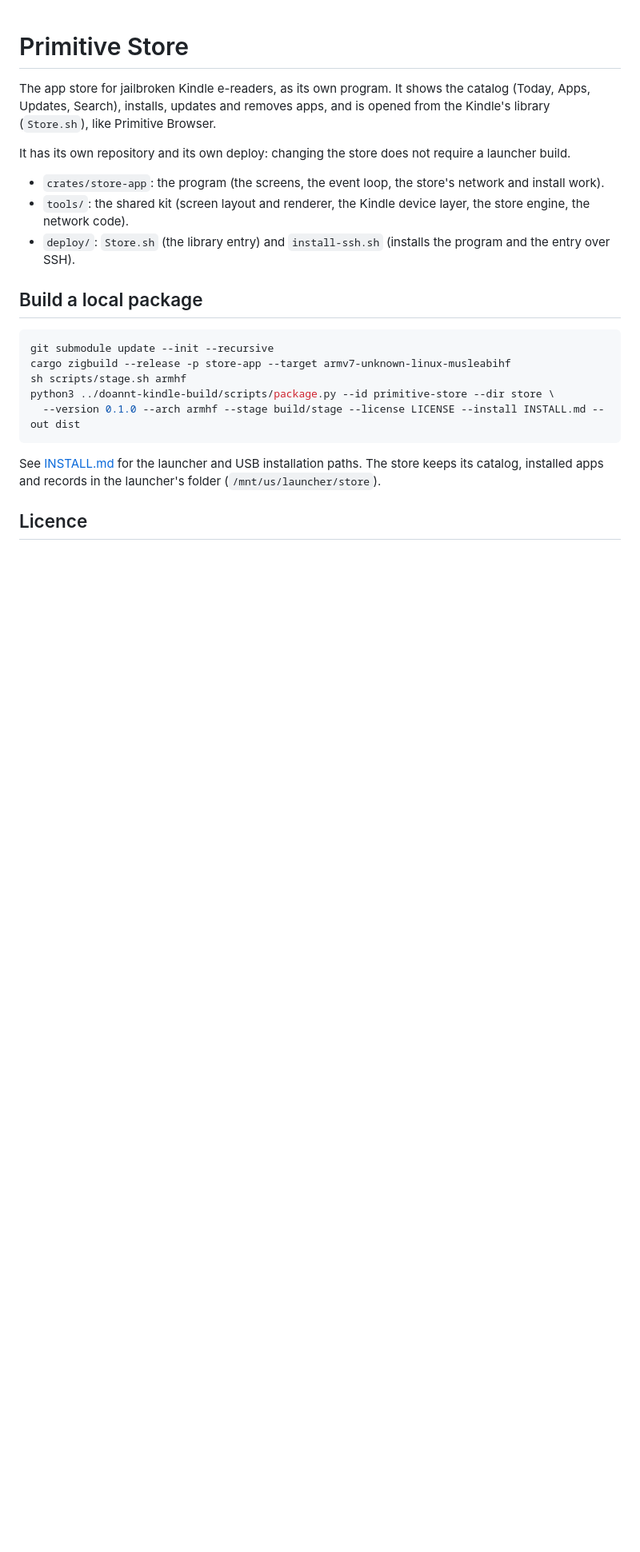
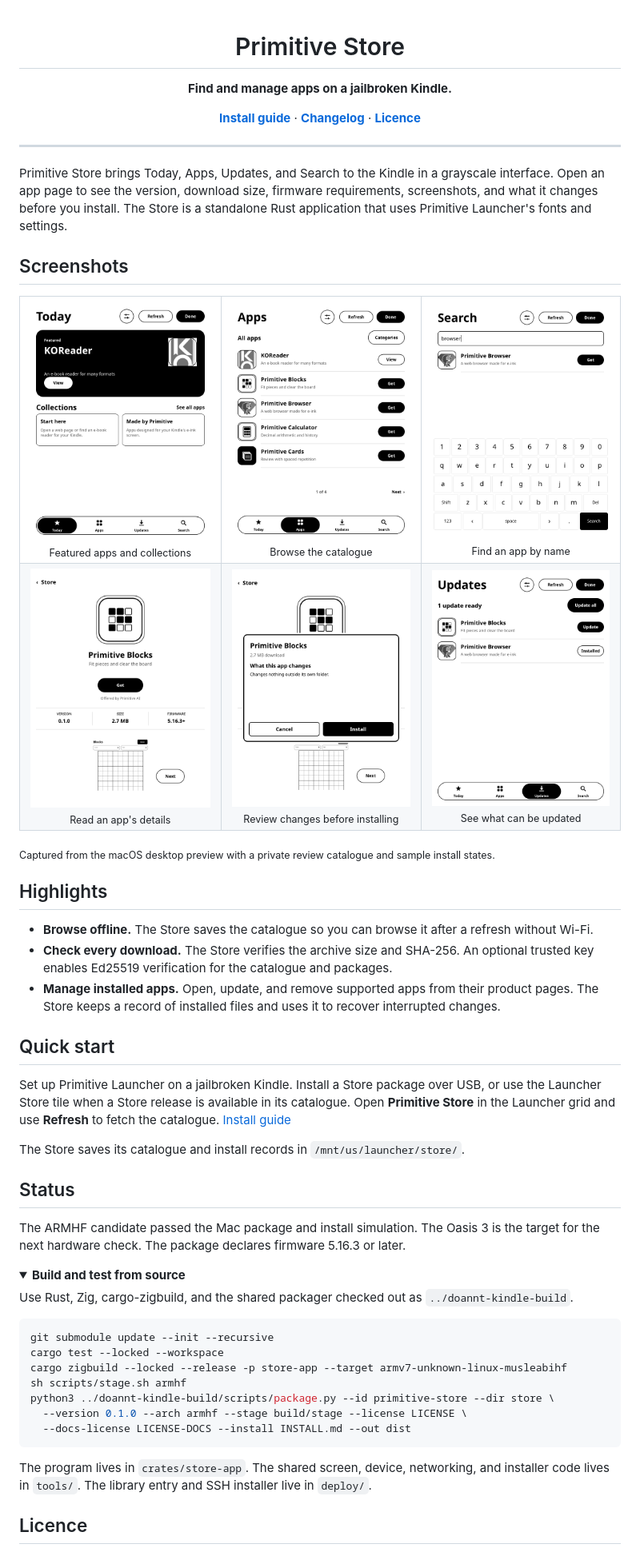
Before and after one commit to DoanNguyenTrong/kindle-primitive-store, a Markdown page: README.md, the part around one of its changes. Shown at 80% size. GitHub-like rendering; pictures changed too: docs/images/store-app.png (added), docs/images/store-apps.png (added), docs/images/store-install-sheet.png (added); folded sections open; blank space fills up the shorter version.

Commit message:
Document the app and ship its documentation licence
Co-Authored-By: Codex <noreply@openai.com>

````diff
--- a/README.md
+++ b/README.md
@@ -1,26 +3,74 @@
 # Primitive Store
 
-The app store for jailbroken Kindle e-readers, as its own program. It shows the catalog (Today, Apps, Updates, Search), installs,
-updates and removes apps, and is opened from the Kindle's library (`Store.sh`), like Primitive Browser.
+**Find and manage apps on a jailbroken Kindle.**
 
-It has its own repository and its own deploy: changing the store does not require a launcher build.
+[**Install guide**](INSTALL.md) · [**Changelog**](CHANGELOG.md) · [**Licence**](#licence)
 
-- `crates/store-app`: the program (the screens, the event loop, the store's network and install work).
-- `tools/`: the shared kit (screen layout and renderer, the Kindle device layer, the store engine, the network code).
-- `deploy/`: `Store.sh` (the library entry) and `install-ssh.sh` (installs the program and the entry over SSH).
+</div>
 
-## Build a local package
+---
+
+Primitive Store brings Today, Apps, Updates, and Search to the Kindle in a grayscale interface. Open an app page to
+see the version, download size, firmware requirements, screenshots, and what it changes before you install.
+The Store is a standalone Rust application that uses Primitive Launcher's fonts and settings.
+
+## Screenshots
+
+<table>
+  <tr>
+    <td align="center"><img src="docs/images/store-today.png" alt="Today tab with a featured app and two collections" width="260"><br><sub>Featured apps and collections</sub></td>
+    <td align="center"><img src="docs/images/store-apps.png" alt="Apps tab with categories and Get buttons" width="260"><br><sub>Browse the catalogue</sub></td>
+    <td align="center"><img src="docs/images/store-search-keyboard.png" alt="Search for Browser with the on-screen keyboard" width="260"><br><sub>Find an app by name</sub></td>
+  </tr>
+  <tr>
+    <td align="center"><img src="docs/images/store-app.png" alt="Primitive Blocks app page showing version, size, and firmware" width="260"><br><sub>Read an app's details</sub></td>
+    <td align="center"><img src="docs/images/store-install-sheet.png" alt="Install confirmation showing what Primitive Blocks changes" width="260"><br><sub>Review changes before installing</sub></td>
+    <td align="center"><img src="docs/images/store-updates.png" alt="Updates tab with one update ready and an Update all button" width="260"><br><sub>See what can be updated</sub></td>
+  </tr>
+</table>
+
+<sub>Captured from the macOS desktop preview with a private review catalogue and sample install states.</sub>
+
+## Highlights
+
+- **Browse offline.** The Store saves the catalogue so you can browse it after a refresh without Wi-Fi.
+- **Check every download.** The Store verifies the archive size and SHA-256. An optional trusted key enables Ed25519
+  verification for the catalogue and packages.
+- **Manage installed apps.** Open, update, and remove supported apps from their product pages. The Store keeps a
+  record of installed files and uses it to recover interrupted changes.
+
+## Quick start
+
+Set up Primitive Launcher on a jailbroken Kindle. Install a Store package over USB, or use the Launcher Store tile
+when a Store release is available in its catalogue. Open **Primitive Store** in the Launcher grid and use **Refresh**
+to fetch the catalogue. [Install guide](INSTALL.md)
+
+The Store saves its catalogue and install records in `/mnt/us/launcher/store/`.
+
+## Status
+
+The ARMHF candidate passed the Mac package and install simulation. The Oasis 3 is the target for the next
+hardware check. The package declares firmware 5.16.3 or later.
+
+<details>
+<summary><b>Build and test from source</b></summary>
+
+Use Rust, Zig, cargo-zigbuild, and the shared packager checked out as `../doannt-kindle-build`.
 
 ```sh
 git submodule update --init --recursive
-cargo zigbuild --release -p store-app --target armv7-unknown-linux-musleabihf
+cargo test --locked --workspace
+cargo zigbuild --locked --release -p store-app --target armv7-unknown-linux-musleabihf
 sh scripts/stage.sh armhf
 python3 ../doannt-kindle-build/scripts/package.py --id primitive-store --dir store \
-  --version 0.1.0 --arch armhf --stage build/stage --license LICENSE --install INSTALL.md --out dist
+  --version 0.1.0 --arch armhf --stage build/stage --license LICENSE \
+  --docs-license LICENSE-DOCS --install INSTALL.md --out dist
 ```
 
-See [INSTALL.md](INSTALL.md) for the launcher and USB installation paths. The store keeps its catalog, installed apps
-and records in the launcher's folder (`/mnt/us/launcher/store`).
+The program lives in `crates/store-app`. The shared screen, device, networking, and installer code lives in
+`tools/`. The library entry and SSH installer live in `deploy/`.
+
+</details>
 
 ## Licence
 
````
Also changed, not shown: other parts of README.md (+10 -1 lines), 2 other files.
